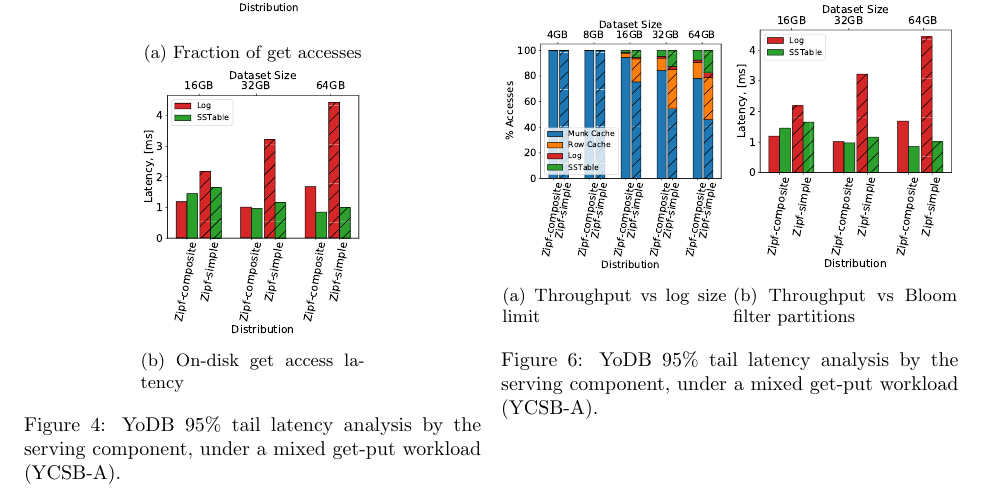
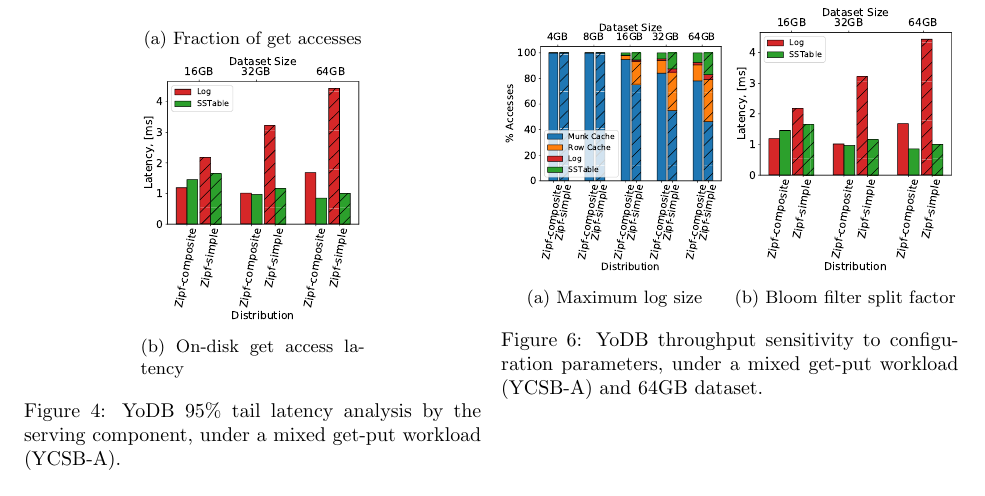
Before and after one commit to Eshcar/PiWi, a LaTeX document (Persistent-KVStore-for-RTAnalytics.tex, which reads eval.tex): part of page 15 of 18, cut so that both start at the same text. Compiled offline with pdfLaTeX; a LaTeX package or settings file that is missing is left out.

Commit message:
last para

```diff
--- a/eval.tex
+++ b/eval.tex
@@ -442,19 +442,18 @@ Zipf-simple:    & 27.8	& 30.9 & 36.1	& 58.3  & {\bf {68.3}}   & 68.1   & &  36.3
 
 \begin{figure}[htb]
 \centering
-%\hspace{0.05\linewidth}
 \begin{subfigure}{0.49\linewidth}
 \includegraphics[width=\textwidth]{figs/Time_percentage_A.pdf}
-\caption{Throughput vs log size limit}
+\caption{Maximum log size}
 \label{fig:params:log}
 \end{subfigure}
 %\hspace{0.05\linewidth}
 \begin{subfigure}{0.49\linewidth}
 \includegraphics[width=\textwidth]{figs/Latency_A.pdf}
-\caption{Throughput vs Bloom filter partitions}
+\caption{Bloom filter split factor}
 \label{fig:params:bf}
 \end{subfigure}
-\caption{{\sys\/ 95\% tail latency analysis by the serving component, under a mixed get-put workload (YCSB-A).}}
+\caption{{\sys\/ throughput sensitivity to configuration parameters, under a mixed get-put workload (YCSB-A) and 64GB dataset.}}
 \label{fig:params}
 \end{figure}
 
```
